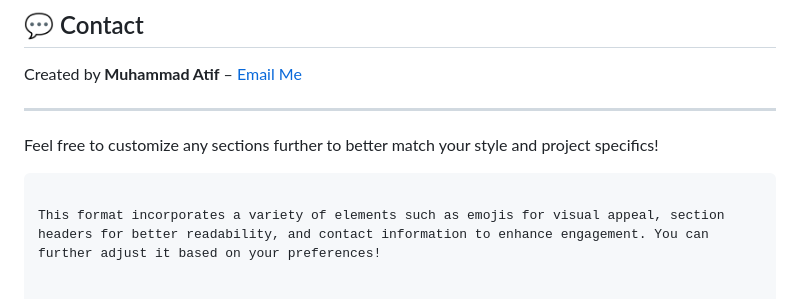
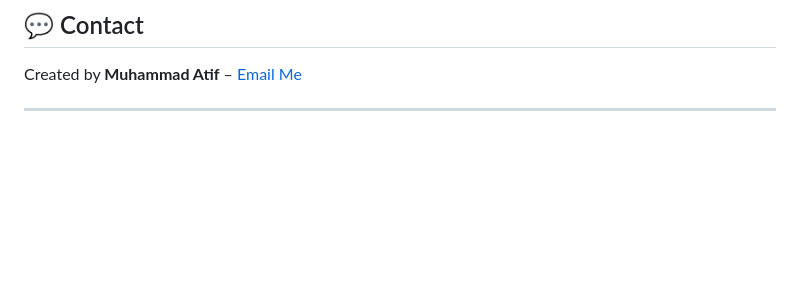
Before and after one commit to matif1766095/MintMinder, a Markdown page: README.md, the part around the change. Drawn GitHub-style; blank space fills up the shorter version.

Commit message:
Update README.md
removed useless text

````diff
--- a/README.md
+++ b/README.md
@@ -147,8 +147,3 @@ This project is licensed under the MIT License. See the [LICENSE](LICENSE) file
 Created by **Muhammad Atif** – [Email Me](mailto:muhammad.atif17660@gmail.com)
 
 ---
-
-Feel free to customize any sections further to better match your style and project specifics!
-```
-
-This format incorporates a variety of elements such as emojis for visual appeal, section headers for better readability, and contact information to enhance engagement. You can further adjust it based on your preferences!
````
